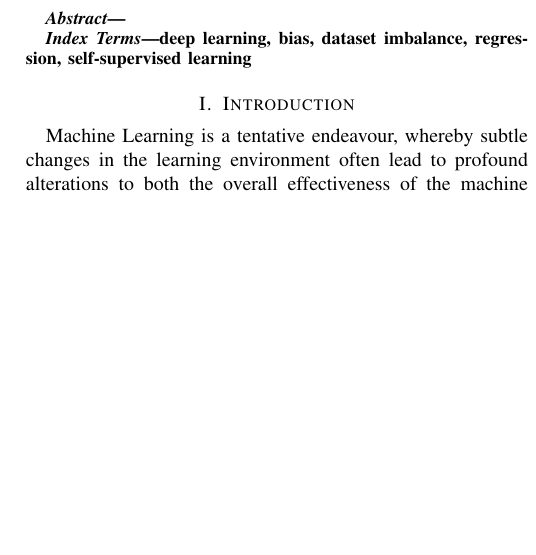
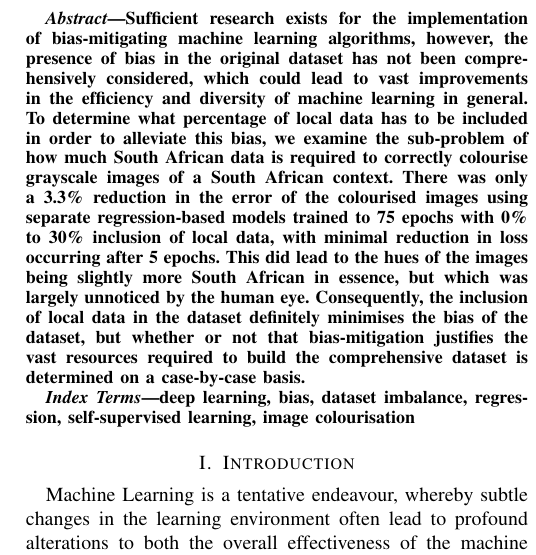
Before and after one commit to andrewboyley/image-colorization, a LaTeX paper (Paper/paper.tex): part of one column of page 1 of 4, cut at the place of the change, the shorter picture padded with empty space. Compiled offline with pdfLaTeX.

Commit message:
Added abstract

```diff
--- a/Paper/paper.tex
+++ b/Paper/paper.tex
@@ -41,10 +41,12 @@ steven.james@wits.ac.za}
 
 \begin{abstract}
 
+Sufficient research exists for the implementation of bias-mitigating machine learning algorithms, however, the presence of bias in the original dataset has not been comprehensively considered, which could lead to vast improvements in the efficiency and diversity of machine learning in general. To determine what percentage of local data has to be included in order to alleviate this bias, we examine the sub-problem of how much South African data is required to correctly colourise grayscale images of a South African context. There was only a 3.3\% reduction in the error of the colourised images using separate regression-based models trained to 75 epochs with 0\% to 30\% inclusion of local data, with minimal reduction in loss occurring after 5 epochs. This did lead to the hues of the images being slightly more South African in essence, but which was largely unnoticed by the human eye. Consequently, the inclusion of local data in the dataset definitely minimises the bias of the dataset, but whether or not that bias-mitigation justifies the vast resources required to build the comprehensive dataset is determined on a case-by-case basis.
+
 \end{abstract}
 
 \begin{IEEEkeywords}
-deep learning, bias, dataset imbalance, regression, self-supervised learning
+deep learning, bias, dataset imbalance, regression, self-supervised learning, image colourisation
 \end{IEEEkeywords}
 
 \section{Introduction}
```
